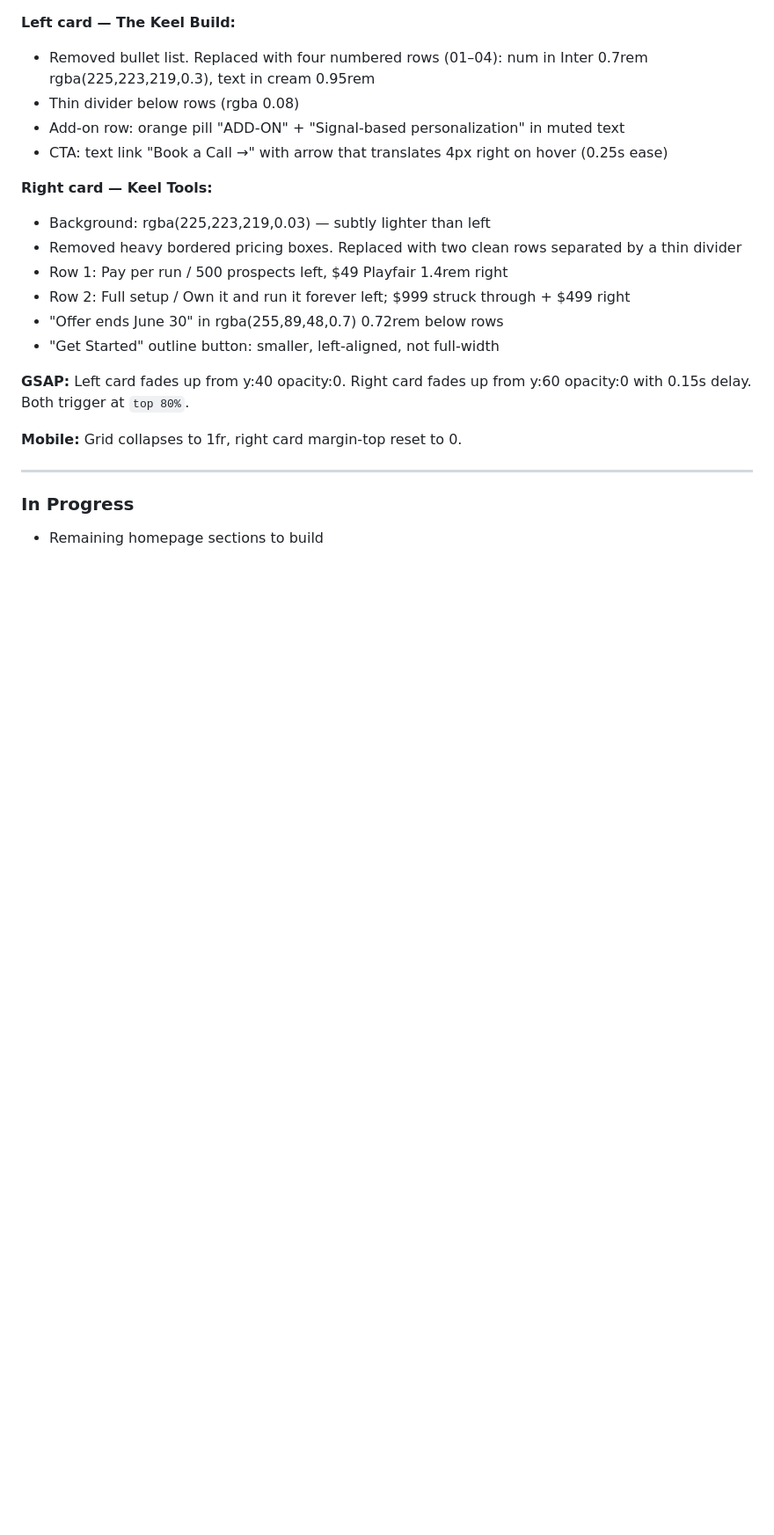
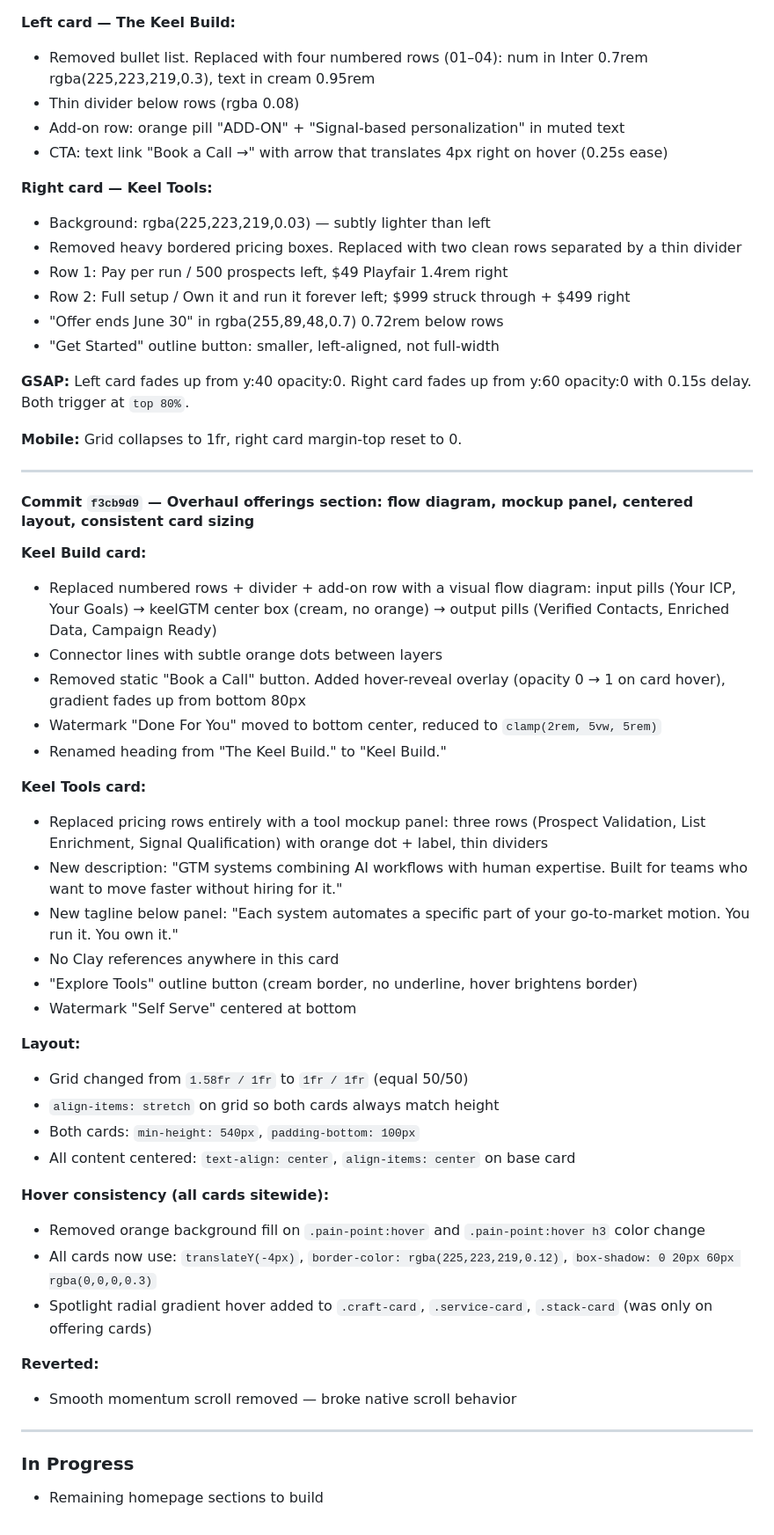
Before and after one commit to karuchehan/keelGTM, a Markdown page: docs/session-log.md, the part around the change. Shown at 88% size. Drawn GitHub-style; blank space fills up the shorter version.

Commit message:
Update session log: offerings overhaul details
Co-Authored-By: Claude Sonnet 4.6 <noreply@anthropic.com>

```diff
--- a/docs/session-log.md
+++ b/docs/session-log.md
@@ -100,5 +100,38 @@ Running log of all discussions, decisions, and changes made to the website. Upda
 
 ---
 
+#### Commit `f3cb9d9` — Overhaul offerings section: flow diagram, mockup panel, centered layout, consistent card sizing
+
+**Keel Build card:**
+- Replaced numbered rows + divider + add-on row with a visual flow diagram: input pills (Your ICP, Your Goals) → keelGTM center box (cream, no orange) → output pills (Verified Contacts, Enriched Data, Campaign Ready)
+- Connector lines with subtle orange dots between layers
+- Removed static "Book a Call" button. Added hover-reveal overlay (opacity 0 → 1 on card hover), gradient fades up from bottom 80px
+- Watermark "Done For You" moved to bottom center, reduced to `clamp(2rem, 5vw, 5rem)`
+- Renamed heading from "The Keel Build." to "Keel Build."
+
+**Keel Tools card:**
+- Replaced pricing rows entirely with a tool mockup panel: three rows (Prospect Validation, List Enrichment, Signal Qualification) with orange dot + label, thin dividers
+- New description: "GTM systems combining AI workflows with human expertise. Built for teams who want to move faster without hiring for it."
+- New tagline below panel: "Each system automates a specific part of your go-to-market motion. You run it. You own it."
+- No Clay references anywhere in this card
+- "Explore Tools" outline button (cream border, no underline, hover brightens border)
+- Watermark "Self Serve" centered at bottom
+
+**Layout:**
+- Grid changed from `1.58fr / 1fr` to `1fr / 1fr` (equal 50/50)
+- `align-items: stretch` on grid so both cards always match height
+- Both cards: `min-height: 540px`, `padding-bottom: 100px`
+- All content centered: `text-align: center`, `align-items: center` on base card
+
+**Hover consistency (all cards sitewide):**
+- Removed orange background fill on `.pain-point:hover` and `.pain-point:hover h3` color change
+- All cards now use: `translateY(-4px)`, `border-color: rgba(225,223,219,0.12)`, `box-shadow: 0 20px 60px rgba(0,0,0,0.3)`
+- Spotlight radial gradient hover added to `.craft-card`, `.service-card`, `.stack-card` (was only on offering cards)
+
+**Reverted:**
+- Smooth momentum scroll removed — broke native scroll behavior
+
+---
+
 ### In Progress
 - Remaining homepage sections to build
```
